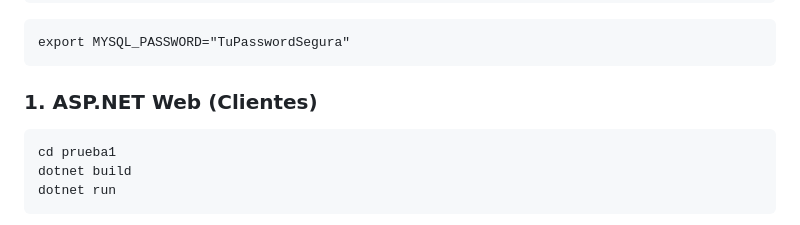
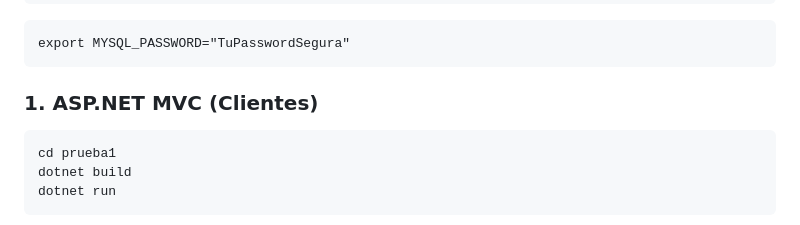
Before and after one commit to rockyall/tecnoin, a Markdown page: README.md, the part around the change. Drawn GitHub-style.

````diff
--- a/README.md
+++ b/README.md
@@ -85,7 +85,7 @@ setx MYSQL_PASSWORD "TuPasswordSegura"
 export MYSQL_PASSWORD="TuPasswordSegura"
 ```
 
-### 1. ASP.NET Web (Clientes)
+### 1. ASP.NET MVC (Clientes)
 ```bash
 cd prueba1
 dotnet build
````
